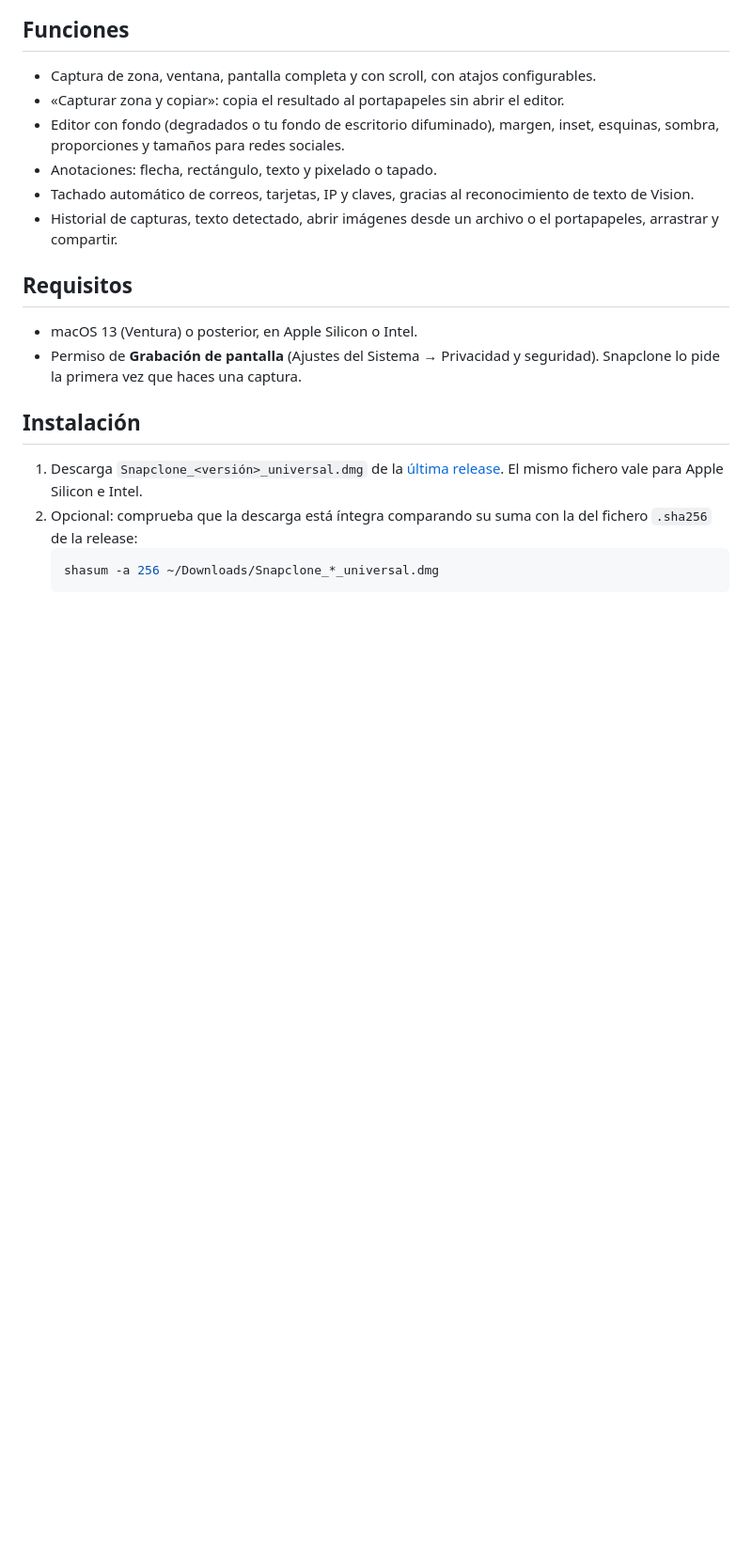
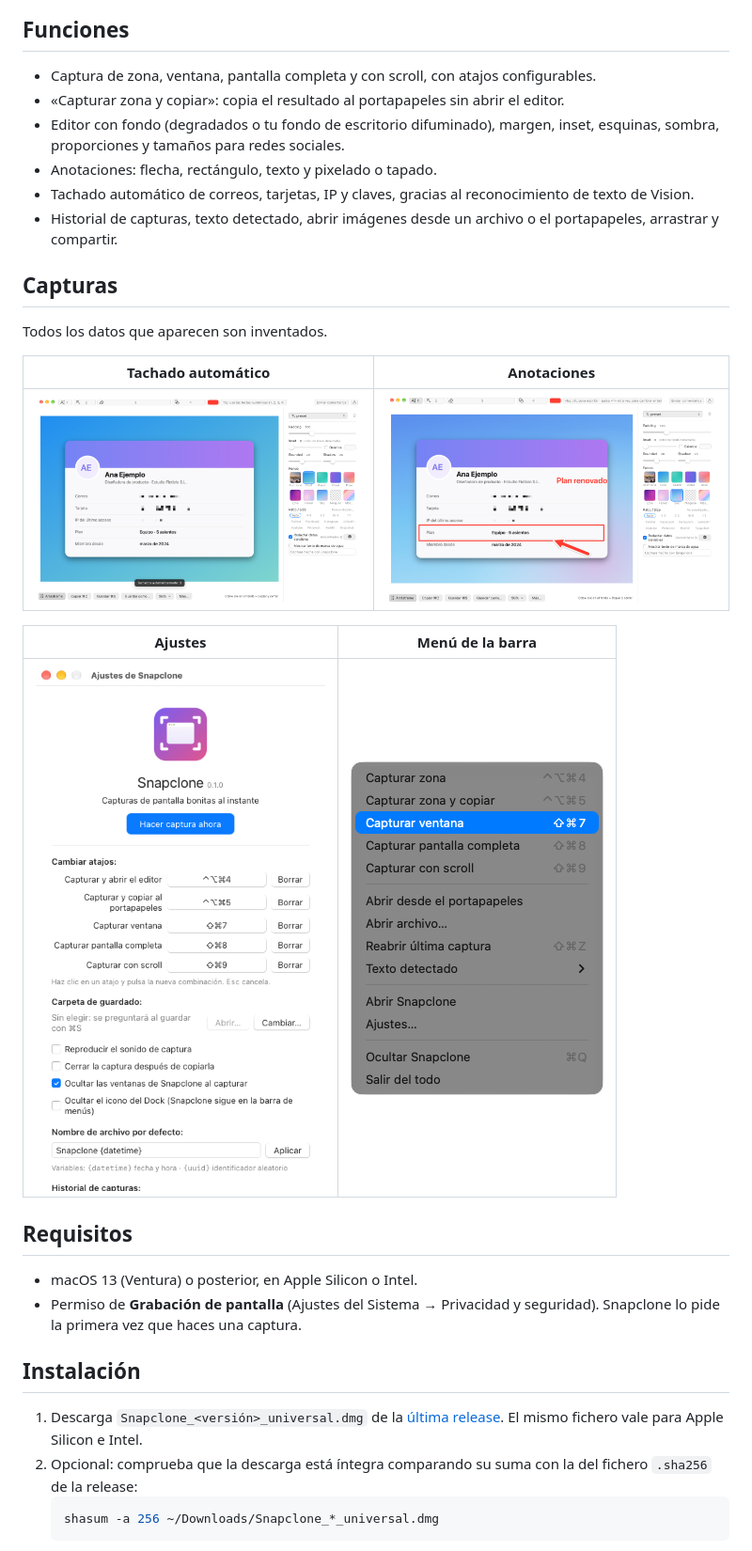
Before and after one commit to yosnap/snapclone, a Markdown page: README.md, the part around one of its changes. Shown at 94% size. Drawn GitHub-style; pictures changed too: docs/images/ajustes.png (added), docs/images/anotaciones.png (added), docs/images/menu-barra.png (added); blank space fills up the shorter version.

Commit message:
docs: capturas de la app con datos inventados en el README

```diff
--- a/README.md
+++ b/README.md
@@ -12,6 +14,18 @@ Snapclone es una app de barra de menús para macOS que hace capturas de pantalla
 - Anotaciones: flecha, rectángulo, texto y pixelado o tapado.
 - Tachado automático de correos, tarjetas, IP y claves, gracias al reconocimiento de texto de Vision.
 - Historial de capturas, texto detectado, abrir imágenes desde un archivo o el portapapeles, arrastrar y compartir.
+
+## Capturas
+
+Todos los datos que aparecen son inventados.
+
+| Tachado automático | Anotaciones |
+|---|---|
+| ![El correo, la tarjeta y la IP se pixelan solos](docs/images/tachado-automatico.png) | ![Rectángulo, flecha y texto sobre la captura](docs/images/anotaciones.png) |
+
+| Ajustes | Menú de la barra |
+|---|---|
+| ![Ventana de ajustes con los atajos de captura](docs/images/ajustes.png) | ![Menú de Snapclone en la barra de menús](docs/images/menu-barra.png) |
 
 ## Requisitos
 
```
Also changed, not shown: other parts of README.md (+3 -1 lines), docs/images/editor.png (added).
